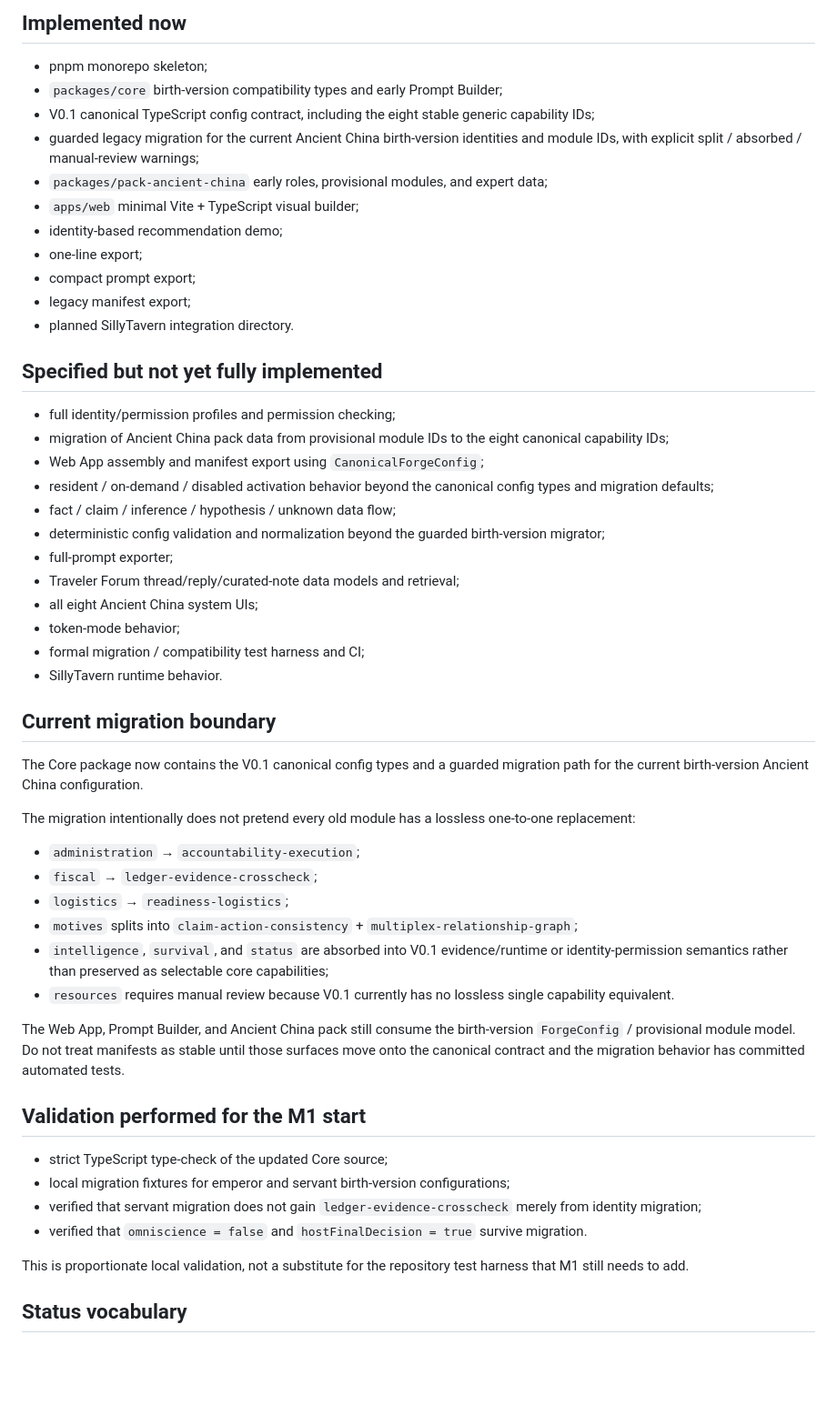
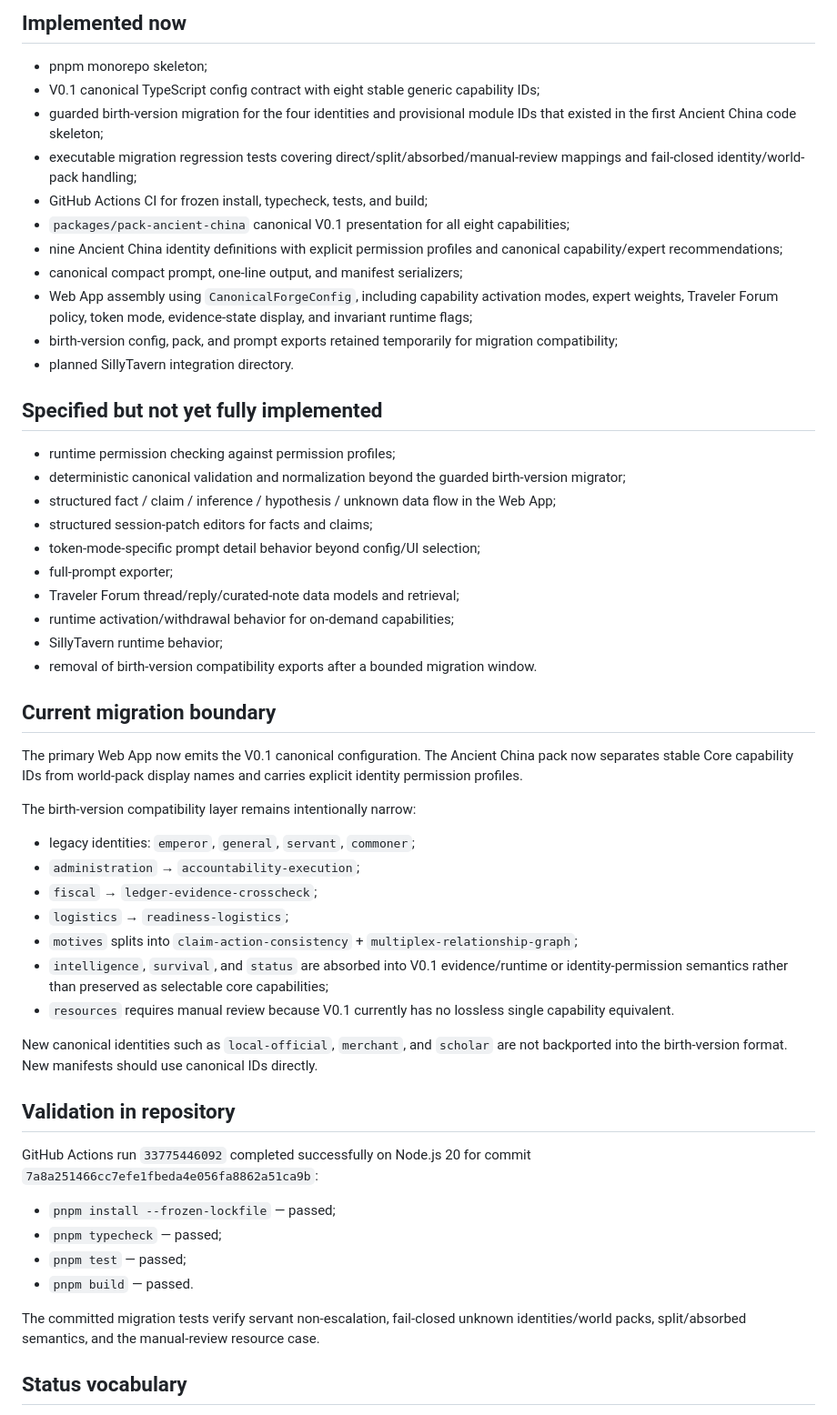
Before and after one commit to willwefind/rp-module-forge, a Markdown page: docs/CURRENT_IMPLEMENTATION_STATUS.md, the part around the change. Shown at 91% size. Rendered like a GitHub page; blank space fills up the shorter version.

```diff
--- a/docs/CURRENT_IMPLEMENTATION_STATUS.md
+++ b/docs/CURRENT_IMPLEMENTATION_STATUS.md
@@ -7,38 +7,37 @@ This file exists to keep the public repository honest while V0.1 specifications
 ## Implemented now
 
 - pnpm monorepo skeleton;
-- `packages/core` birth-version compatibility types and early Prompt Builder;
-- V0.1 canonical TypeScript config contract, including the eight stable generic capability IDs;
-- guarded legacy migration for the current Ancient China birth-version identities and module IDs, with explicit split / absorbed / manual-review warnings;
-- `packages/pack-ancient-china` early roles, provisional modules, and expert data;
-- `apps/web` minimal Vite + TypeScript visual builder;
-- identity-based recommendation demo;
-- one-line export;
-- compact prompt export;
-- legacy manifest export;
+- V0.1 canonical TypeScript config contract with eight stable generic capability IDs;
+- guarded birth-version migration for the four identities and provisional module IDs that existed in the first Ancient China code skeleton;
+- executable migration regression tests covering direct/split/absorbed/manual-review mappings and fail-closed identity/world-pack handling;
+- GitHub Actions CI for frozen install, typecheck, tests, and build;
+- `packages/pack-ancient-china` canonical V0.1 presentation for all eight capabilities;
+- nine Ancient China identity definitions with explicit permission profiles and canonical capability/expert recommendations;
+- canonical compact prompt, one-line output, and manifest serializers;
+- Web App assembly using `CanonicalForgeConfig`, including capability activation modes, expert weights, Traveler Forum policy, token mode, evidence-state display, and invariant runtime flags;
+- birth-version config, pack, and prompt exports retained temporarily for migration compatibility;
 - planned SillyTavern integration directory.
 
 ## Specified but not yet fully implemented
 
-- full identity/permission profiles and permission checking;
-- migration of Ancient China pack data from provisional module IDs to the eight canonical capability IDs;
-- Web App assembly and manifest export using `CanonicalForgeConfig`;
-- resident / on-demand / disabled activation behavior beyond the canonical config types and migration defaults;
-- fact / claim / inference / hypothesis / unknown data flow;
-- deterministic config validation and normalization beyond the guarded birth-version migrator;
+- runtime permission checking against permission profiles;
+- deterministic canonical validation and normalization beyond the guarded birth-version migrator;
+- structured fact / claim / inference / hypothesis / unknown data flow in the Web App;
+- structured session-patch editors for facts and claims;
+- token-mode-specific prompt detail behavior beyond config/UI selection;
 - full-prompt exporter;
 - Traveler Forum thread/reply/curated-note data models and retrieval;
-- all eight Ancient China system UIs;
-- token-mode behavior;
-- formal migration / compatibility test harness and CI;
-- SillyTavern runtime behavior.
+- runtime activation/withdrawal behavior for on-demand capabilities;
+- SillyTavern runtime behavior;
+- removal of birth-version compatibility exports after a bounded migration window.
 
 ## Current migration boundary
 
-The Core package now contains the V0.1 canonical config types and a guarded migration path for the current birth-version Ancient China configuration.
+The primary Web App now emits the V0.1 canonical configuration. The Ancient China pack now separates stable Core capability IDs from world-pack display names and carries explicit identity permission profiles.
 
-The migration intentionally does not pretend every old module has a lossless one-to-one replacement:
+The birth-version compatibility layer remains intentionally narrow:
 
+- legacy identities: `emperor`, `general`, `servant`, `commoner`;
 - `administration` → `accountability-execution`;
 - `fiscal` → `ledger-evidence-crosscheck`;
 - `logistics` → `readiness-logistics`;
@@ -46,16 +45,18 @@ The migration intentionally does not pretend every old module has a lossless one
 - `intelligence`, `survival`, and `status` are absorbed into V0.1 evidence/runtime or identity-permission semantics rather than preserved as selectable core capabilities;
 - `resources` requires manual review because V0.1 currently has no lossless single capability equivalent.
 
-The Web App, Prompt Builder, and Ancient China pack still consume the birth-version `ForgeConfig` / provisional module model. Do not treat manifests as stable until those surfaces move onto the canonical contract and the migration behavior has committed automated tests.
+New canonical identities such as `local-official`, `merchant`, and `scholar` are not backported into the birth-version format. New manifests should use canonical IDs directly.
 
-## Validation performed for the M1 start
+## Validation in repository
 
-- strict TypeScript type-check of the updated Core source;
-- local migration fixtures for emperor and servant birth-version configurations;
-- verified that servant migration does not gain `ledger-evidence-crosscheck` merely from identity migration;
-- verified that `omniscience = false` and `hostFinalDecision = true` survive migration.
+GitHub Actions run `33775446092` completed successfully on Node.js 20 for commit `7a8a251466cc7efe1fbeda4e056fa8862a51ca9b`:
 
-This is proportionate local validation, not a substitute for the repository test harness that M1 still needs to add.
+- `pnpm install --frozen-lockfile` — passed;
+- `pnpm typecheck` — passed;
+- `pnpm test` — passed;
+- `pnpm build` — passed.
+
+The committed migration tests verify servant non-escalation, fail-closed unknown identities/world packs, split/absorbed semantics, and the manual-review resource case.
 
 ## Status vocabulary
 
```
Also changed, not shown: docs/MAINTAINER_LOG.md (+24 -0 lines).
